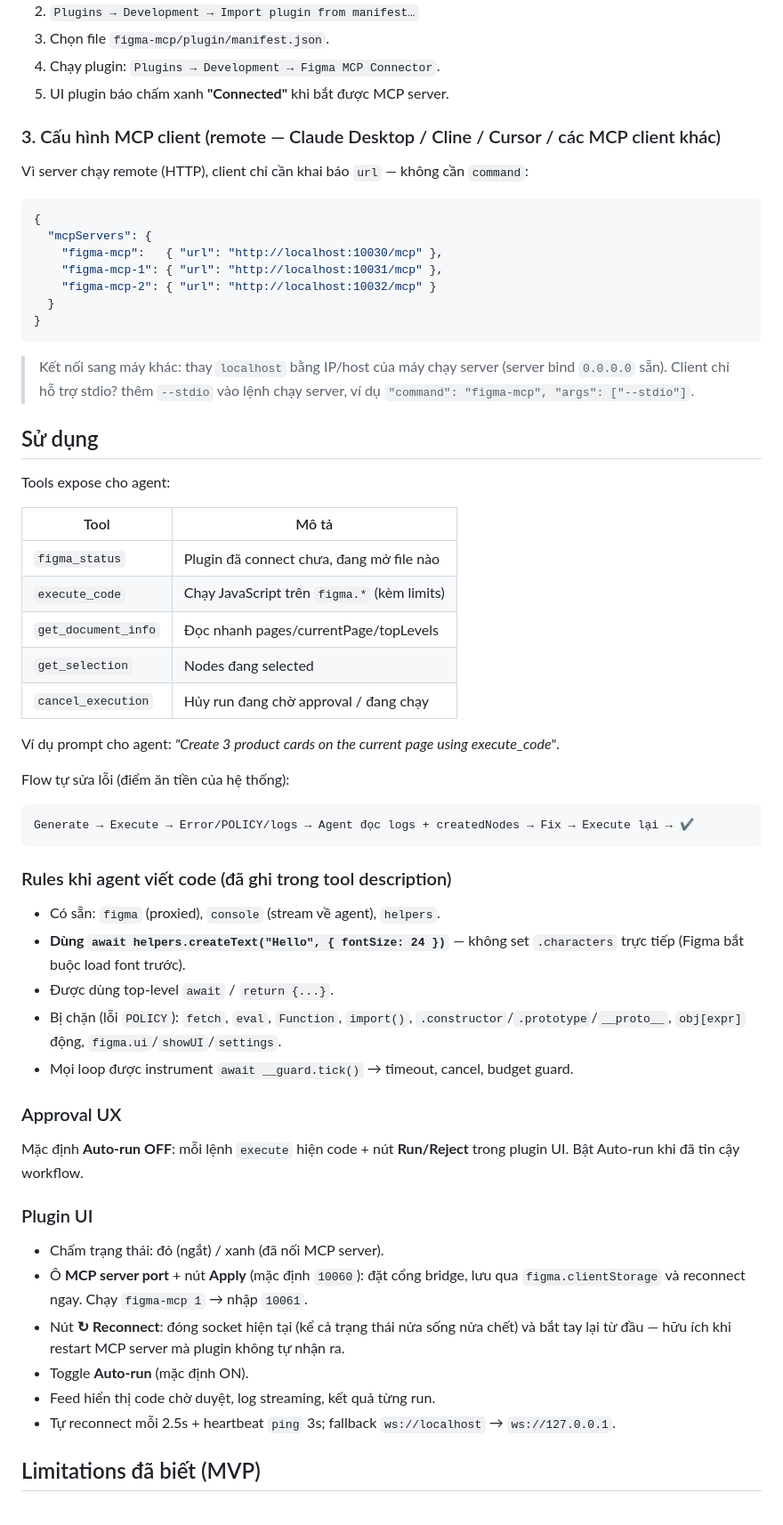
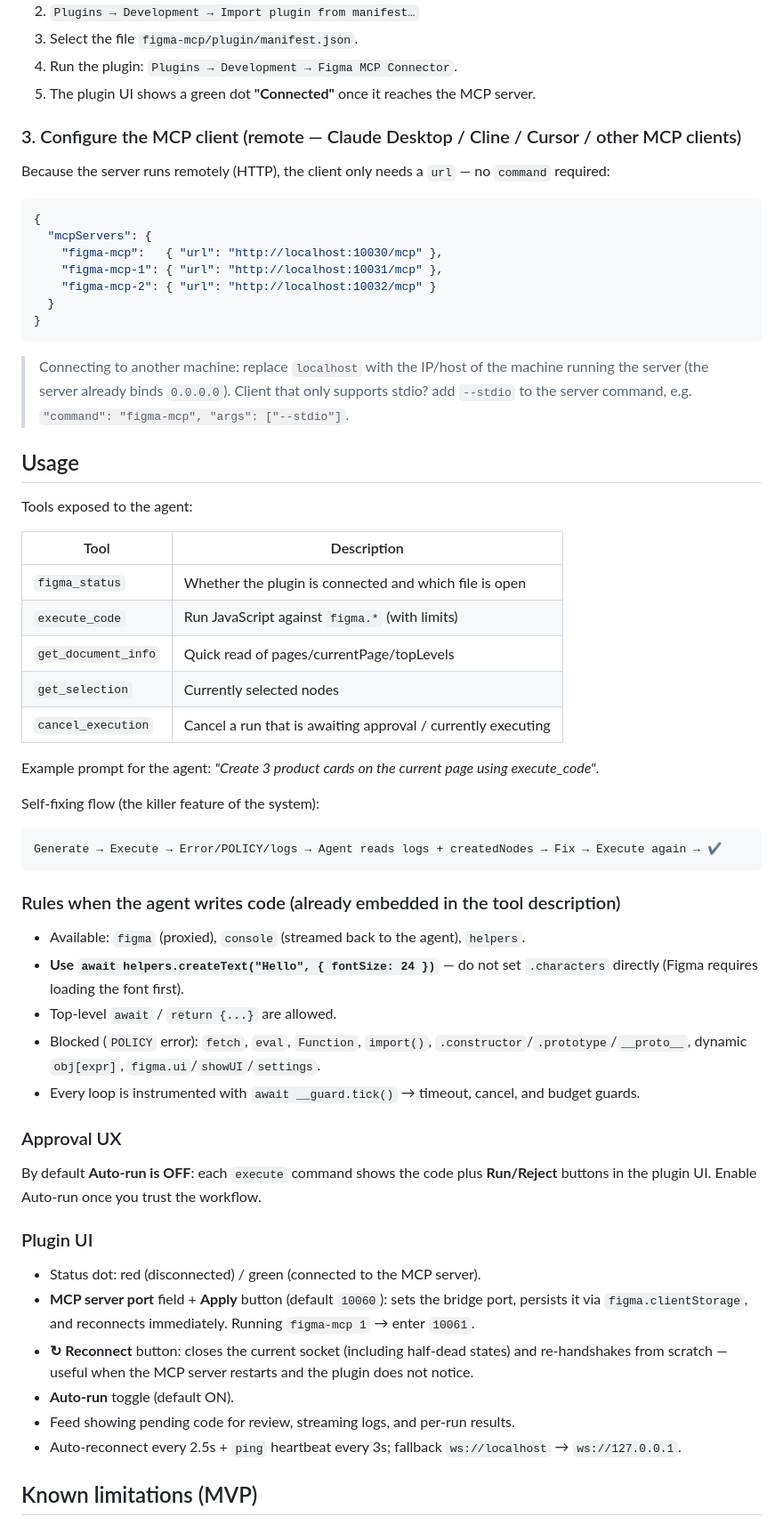
Before and after one commit to hainh/figma-mcp, a Markdown page: README.md, the part around one of its changes. Shown at 89% size. Drawn GitHub-style.

Commit message:
docs: translate README to English

````diff
--- a/README.md
+++ b/README.md
@@ -70,11 +70,11 @@ Server lắng nghe:
 2. `Plugins → Development → Import plugin from manifest…`
-3. Chọn file `figma-mcp/plugin/manifest.json`.
-4. Chạy plugin: `Plugins → Development → Figma MCP Connector`.
-5. UI plugin báo chấm xanh **"Connected"** khi bắt được MCP server.
+3. Select the file `figma-mcp/plugin/manifest.json`.
+4. Run the plugin: `Plugins → Development → Figma MCP Connector`.
+5. The plugin UI shows a green dot **"Connected"** once it reaches the MCP server.
 
-### 3. Cấu hình MCP client (remote — Claude Desktop / Cline / Cursor / các MCP client khác)
+### 3. Configure the MCP client (remote — Claude Desktop / Cline / Cursor / other MCP clients)
 
-Vì server chạy remote (HTTP), client chỉ cần khai báo `url` — không cần `command`:
+Because the server runs remotely (HTTP), the client only needs a `url` — no `command` required:
 
 ```json
 {
@@ -86,49 +86,49 @@ Vì server chạy remote (HTTP), client chỉ cần khai báo `url` — không c
 }
 ```
 
-> Kết nối sang máy khác: thay `localhost` bằng IP/host của máy chạy server (server bind `0.0.0.0` sẵn).
-> Client chỉ hỗ trợ stdio? thêm `--stdio` vào lệnh chạy server, ví dụ `"command": "figma-mcp", "args": ["--stdio"]`.
+> Connecting to another machine: replace `localhost` with the IP/host of the machine running the server (the server already binds `0.0.0.0`).
+> Client that only supports stdio? add `--stdio` to the server command, e.g. `"command": "figma-mcp", "args": ["--stdio"]`.
 
-## Sử dụng
+## Usage
 
-Tools expose cho agent:
+Tools exposed to the agent:
 
-| Tool | Mô tả |
+| Tool | Description |
 |---|---|
-| `figma_status` | Plugin đã connect chưa, đang mở file nào |
-| `execute_code` | Chạy JavaScript trên `figma.*` (kèm limits) |
-| `get_document_info` | Đọc nhanh pages/currentPage/topLevels |
-| `get_selection` | Nodes đang selected |
-| `cancel_execution` | Hủy run đang chờ approval / đang chạy |
+| `figma_status` | Whether the plugin is connected and which file is open |
+| `execute_code` | Run JavaScript against `figma.*` (with limits) |
+| `get_document_info` | Quick read of pages/currentPage/topLevels |
+| `get_selection` | Currently selected nodes |
+| `cancel_execution` | Cancel a run that is awaiting approval / currently executing |
 
-Ví dụ prompt cho agent: *"Create 3 product cards on the current page using execute_code"*.
+Example prompt for the agent: *"Create 3 product cards on the current page using execute_code"*.
 
-Flow tự sửa lỗi (điểm ăn tiền của hệ thống):
+Self-fixing flow (the killer feature of the system):
 
 ```text
-Generate → Execute → Error/POLICY/logs → Agent đọc logs + createdNodes → Fix → Execute lại → ✔
+Generate → Execute → Error/POLICY/logs → Agent reads logs + createdNodes → Fix → Execute again → ✔
 ```
 
-### Rules khi agent viết code (đã ghi trong tool description)
+### Rules when the agent writes code (already embedded in the tool description)
 
-- Có sẵn: `figma` (proxied), `console` (stream về agent), `helpers`.
-- **Dùng `await helpers.createText("Hello", { fontSize: 24 })`** — không set `.characters` trực tiếp (Figma bắt buộc load font trước).
-- Được dùng top-level `await` / `return {...}`.
-- Bị chặn (lỗi `POLICY`): `fetch`, `eval`, `Function`, `import()`, `.constructor`/`.prototype`/`__proto__`, `obj[expr]` động, `figma.ui`/`showUI`/`settings`.
-- Mọi loop được instrument `await __guard.tick()` → timeout, cancel, budget guard.
+- Available: `figma` (proxied), `console` (streamed back to the agent), `helpers`.
+- **Use `await helpers.createText("Hello", { fontSize: 24 })`** — do not set `.characters` directly (Figma requires loading the font first).
+- Top-level `await` / `return {...}` are allowed.
+- Blocked (`POLICY` error): `fetch`, `eval`, `Function`, `import()`, `.constructor`/`.prototype`/`__proto__`, dynamic `obj[expr]`, `figma.ui`/`showUI`/`settings`.
+- Every loop is instrumented with `await __guard.tick()` → timeout, cancel, and budget guards.
 
 ### Approval UX
 
-Mặc định **Auto-run OFF**: mỗi lệnh `execute` hiện code + nút **Run/Reject** trong plugin UI. Bật Auto-run khi đã tin cậy workflow.
+By default **Auto-run is OFF**: each `execute` command shows the code plus **Run/Reject** buttons in the plugin UI. Enable Auto-run once you trust the workflow.
 
 ### Plugin UI
 
-- Chấm trạng thái: đỏ (ngắt) / xanh (đã nối MCP server).
-- Ô **MCP server port** + nút **Apply** (mặc định `10060`): đặt cổng bridge, lưu qua `figma.clientStorage` và reconnect ngay. Chạy `figma-mcp 1` → nhập `10061`.
-- Nút **↻ Reconnect**: đóng socket hiện tại (kể cả trạng thái nửa sống nửa chết) và bắt tay lại từ đầu — hữu ích khi restart MCP server mà plugin không tự nhận ra.
-- Toggle **Auto-run** (mặc định ON).
-- Feed hiển thị code chờ duyệt, log streaming, kết quả từng run.
-- Tự reconnect mỗi 2.5s + heartbeat `ping` 3s; fallback `ws://localhost` → `ws://127.0.0.1`.
+- Status dot: red (disconnected) / green (connected to the MCP server).
+- **MCP server port** field + **Apply** button (default `10060`): sets the bridge port, persists it via `figma.clientStorage`, and reconnects immediately. Running `figma-mcp 1` → enter `10061`.
+- **↻ Reconnect** button: closes the current socket (including half-dead states) and re-handshakes from scratch — useful when the MCP server restarts and the plugin does not notice.
+- **Auto-run** toggle (default ON).
+- Feed showing pending code for review, streaming logs, and per-run results.
+- Auto-reconnect every 2.5s + `ping` heartbeat every 3s; fallback `ws://localhost` → `ws://127.0.0.1`.
 
-## Limitations đã biết (MVP)
+## Known limitations (MVP)
 
````
Also changed, not shown: other parts of README.md (+34 -34 lines).
